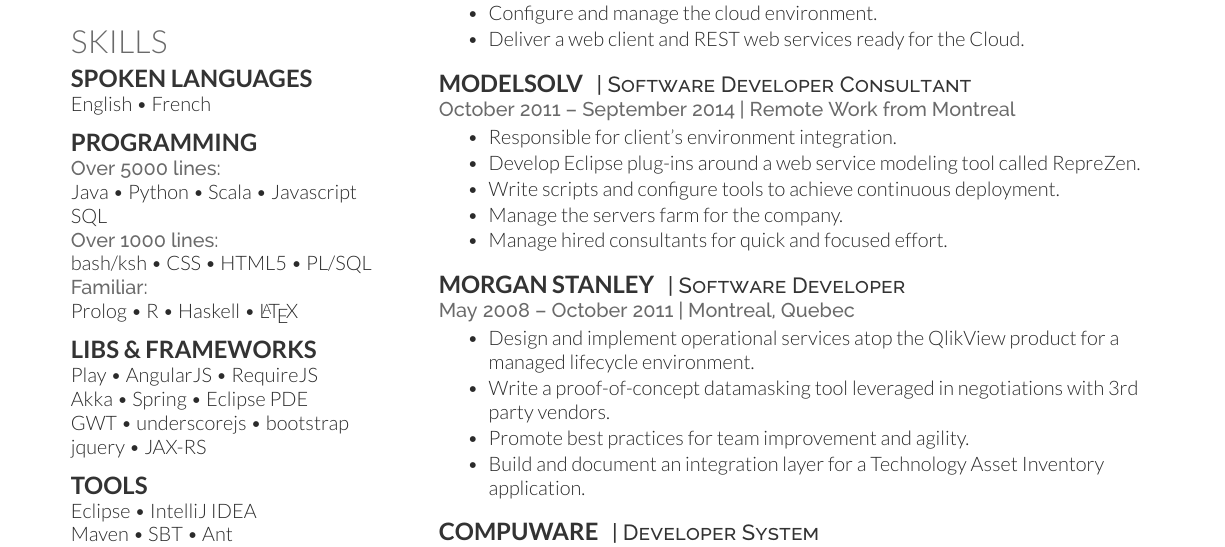
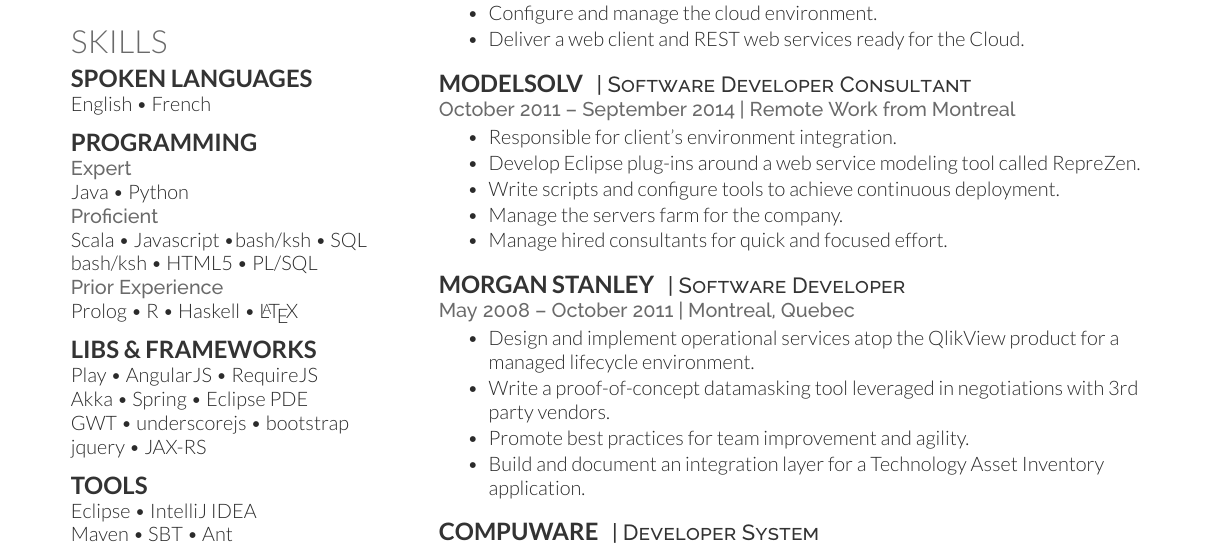
Before and after one commit to jimleroyer/resume, a LaTeX CV (cv_jimleroyer.tex): part of the page, cut so that both start at the same text. Compiled offline with XeLaTeX.

Commit message:
Reorganized prog languages proficiency with different categories

```diff
--- a/cv_jimleroyer.tex
+++ b/cv_jimleroyer.tex
@@ -67,12 +67,12 @@
 
 \subsection{Programming}
 
-\location{Over 5000 lines:}
-Java \textbullet{} Python \textbullet{} Scala \textbullet{} Javascript \\
-SQL \\
-\location{Over 1000 lines:}
-bash/ksh \textbullet{} CSS \textbullet{} HTML5 \textbullet{} PL/SQL \\
-\location{Familiar:}
+\location{Expert}
+Java \textbullet{} Python \\
+\location{Proficient}
+Scala \textbullet{} Javascript \textbullet bash/ksh \textbullet{} SQL \\
+bash/ksh \textbullet{} HTML5 \textbullet{} PL/SQL \\
+\location{Prior Experience}
 Prolog \textbullet{} R \textbullet{} Haskell \textbullet{} \LaTeX\
 
 \sectionspace % Some whitespace after the section
```
Also changed, not shown: cv_jimleroyer.pdf.
